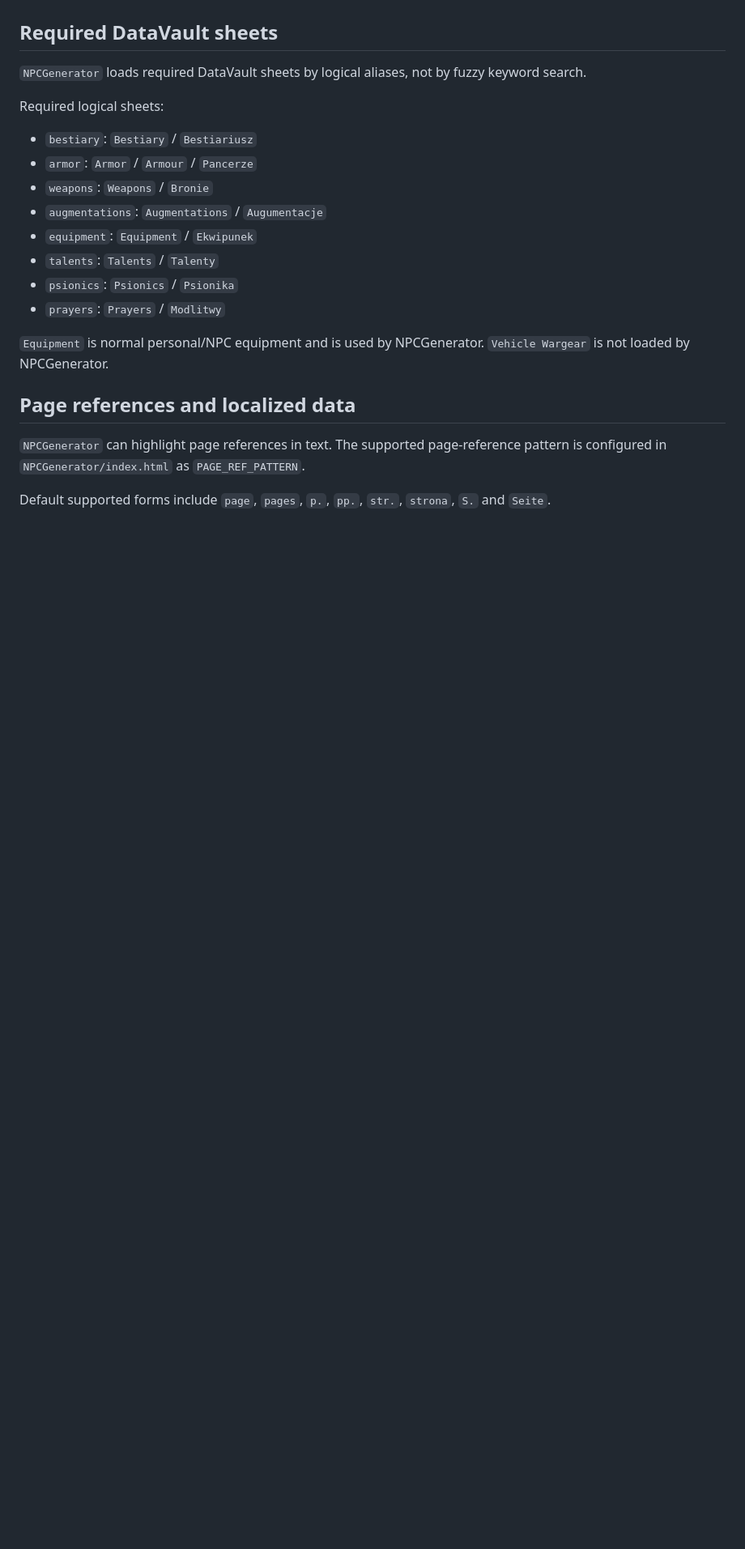
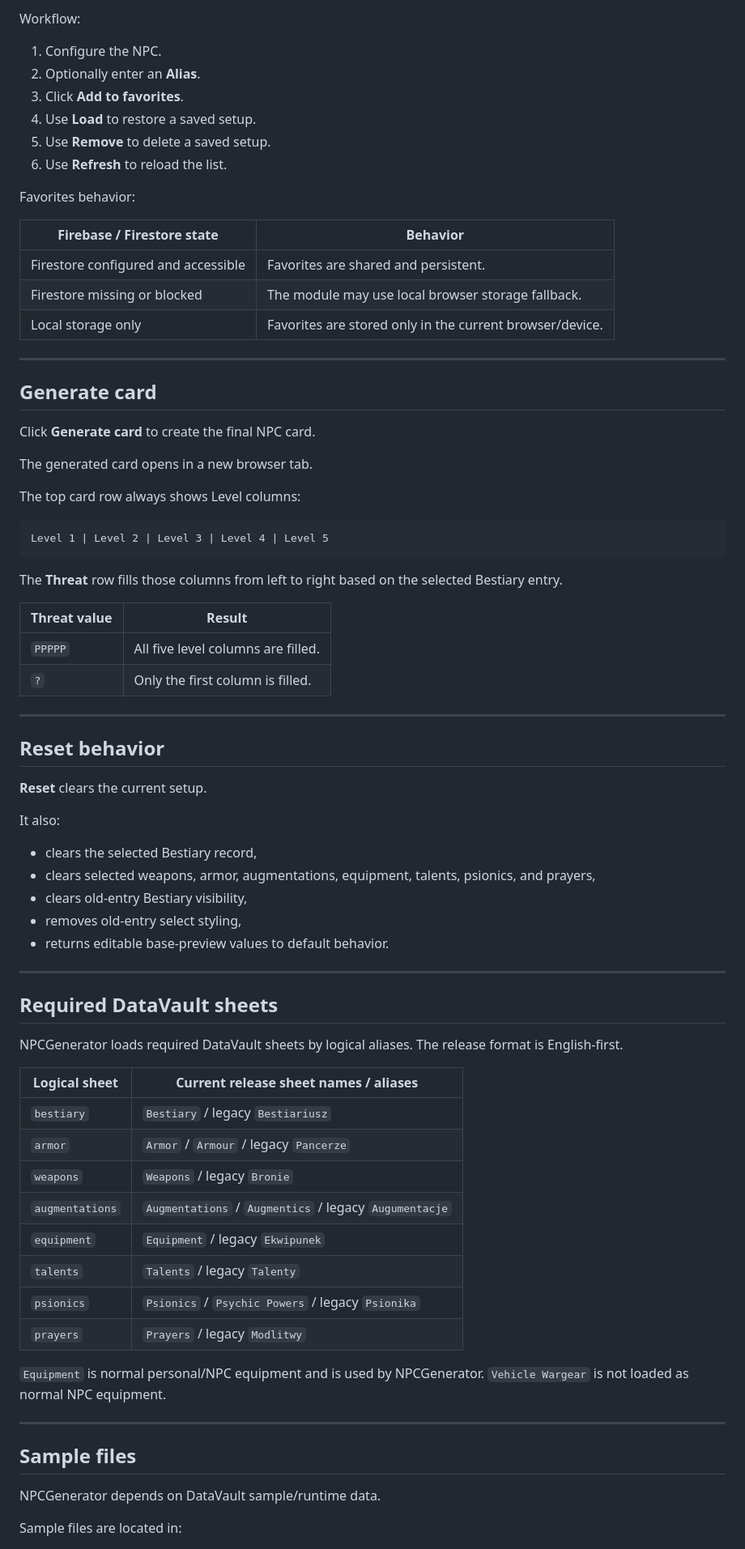
Before and after one commit to CuteLittleGoat/WnG_Tools, a Markdown page: NPCGenerator/docs/README.md, the part around one of its changes. Shown at 81% size. GitHub-like rendering; blank space fills up the shorter version.

````diff
--- a/NPCGenerator/docs/README.md
+++ b/NPCGenerator/docs/README.md
@@ -174,24 +160,79 @@ Publiczne placeholdery Firebase nie łączą modułu z prywatną bazą. Aby uży
+Workflow:
+
+1. Configure the NPC.
+2. Optionally enter an **Alias**.
+3. Click **Add to favorites**.
+4. Use **Load** to restore a saved setup.
+5. Use **Remove** to delete a saved setup.
+6. Use **Refresh** to reload the list.
+
+Favorites behavior:
+
+| Firebase / Firestore state | Behavior |
+| --- | --- |
+| Firestore configured and accessible | Favorites are shared and persistent. |
+| Firestore missing or blocked | The module may use local browser storage fallback. |
+| Local storage only | Favorites are stored only in the current browser/device. |
+
+---
+
+## Generate card
+
+Click **Generate card** to create the final NPC card.
+
+The generated card opens in a new browser tab.
+
+The top card row always shows Level columns:
+
+```text
+Level 1 | Level 2 | Level 3 | Level 4 | Level 5
+```
+
+The **Threat** row fills those columns from left to right based on the selected Bestiary entry.
+
+| Threat value | Result |
+| --- | --- |
+| `PPPPP` | All five level columns are filled. |
+| `?` | Only the first column is filled. |
+
+---
+
+## Reset behavior
+
+**Reset** clears the current setup.
+
+It also:
+
+- clears the selected Bestiary record,
+- clears selected weapons, armor, augmentations, equipment, talents, psionics, and prayers,
+- clears old-entry Bestiary visibility,
+- removes old-entry select styling,
+- returns editable base-preview values to default behavior.
+
+---
 
 ## Required DataVault sheets
 
-`NPCGenerator` loads required DataVault sheets by logical aliases, not by fuzzy keyword search.
+NPCGenerator loads required DataVault sheets by logical aliases. The release format is English-first.
 
-Required logical sheets:
+| Logical sheet | Current release sheet names / aliases |
+| --- | --- |
+| `bestiary` | `Bestiary` / legacy `Bestiariusz` |
+| `armor` | `Armor` / `Armour` / legacy `Pancerze` |
+| `weapons` | `Weapons` / legacy `Bronie` |
+| `augmentations` | `Augmentations` / `Augmentics` / legacy `Augumentacje` |
+| `equipment` | `Equipment` / legacy `Ekwipunek` |
+| `talents` | `Talents` / legacy `Talenty` |
+| `psionics` | `Psionics` / `Psychic Powers` / legacy `Psionika` |
+| `prayers` | `Prayers` / legacy `Modlitwy` |
 
-- `bestiary`: `Bestiary` / `Bestiariusz`
-- `armor`: `Armor` / `Armour` / `Pancerze`
-- `weapons`: `Weapons` / `Bronie`
-- `augmentations`: `Augmentations` / `Augumentacje`
-- `equipment`: `Equipment` / `Ekwipunek`
-- `talents`: `Talents` / `Talenty`
-- `psionics`: `Psionics` / `Psionika`
-- `prayers`: `Prayers` / `Modlitwy`
+`Equipment` is normal personal/NPC equipment and is used by NPCGenerator. `Vehicle Wargear` is not loaded as normal NPC equipment.
 
-`Equipment` is normal personal/NPC equipment and is used by NPCGenerator. `Vehicle Wargear` is not loaded by NPCGenerator.
+---
 
-## Page references and localized data
+## Sample files
 
-`NPCGenerator` can highlight page references in text. The supported page-reference pattern is configured in `NPCGenerator/index.html` as `PAGE_REF_PATTERN`.
+NPCGenerator depends on DataVault sample/runtime data.
 
-Default supported forms include `page`, `pages`, `p.`, `pp.`, `str.`, `strona`, `S.` and `Seite`.
+Sample files are located in:
 
````
Also changed, not shown: other parts of NPCGenerator/docs/README.md (+217 -173 lines).
